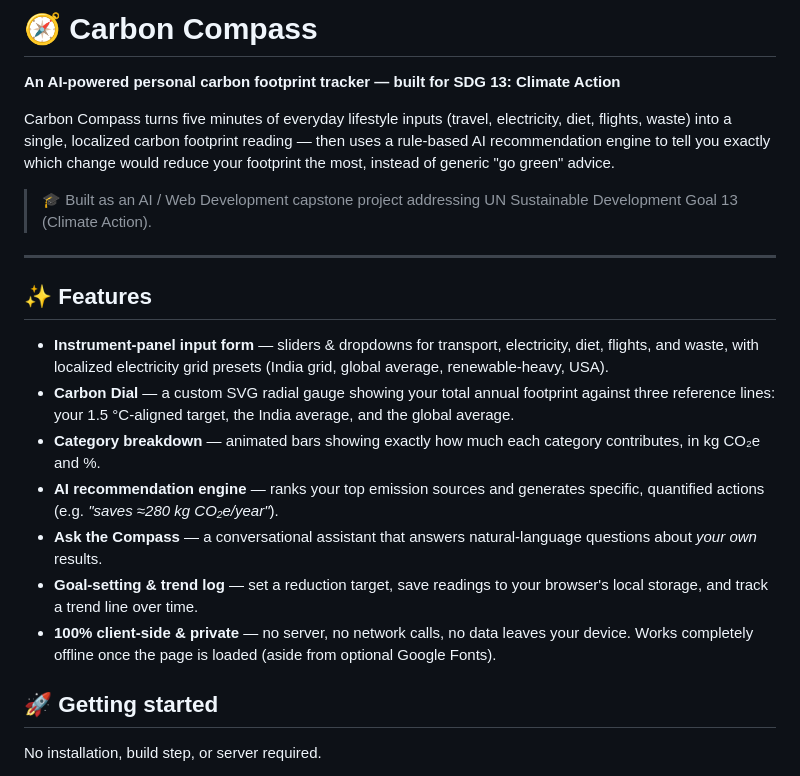
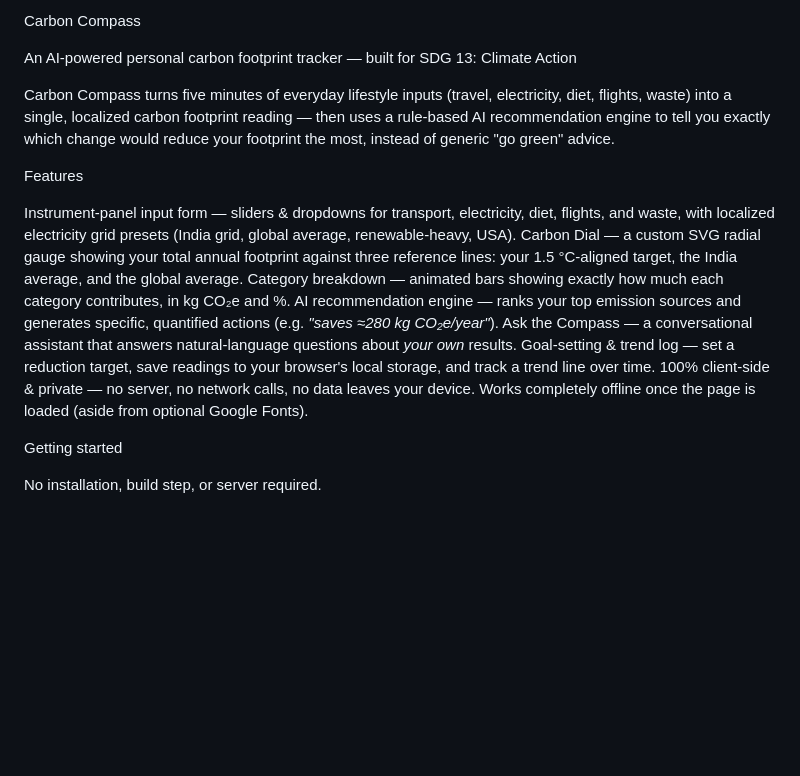
Before and after one commit to RAJ101104/carbon-compass-sdg13, a Markdown page: README.md, the part around the change. GitHub-like rendering; blank space fills up the shorter version.

```diff
--- a/README.md
+++ b/README.md
@@ -1,24 +1,23 @@
-# 🧭 Carbon Compass
+ Carbon Compass
 
-**An AI-powered personal carbon footprint tracker — built for SDG 13: Climate Action**
+An AI-powered personal carbon footprint tracker — built for SDG 13: Climate Action
 
 Carbon Compass turns five minutes of everyday lifestyle inputs (travel, electricity, diet, flights, waste) into a single, localized carbon footprint reading — then uses a rule-based AI recommendation engine to tell you exactly which change would reduce your footprint the most, instead of generic "go green" advice.
 
-> 🎓 Built as an AI / Web Development capstone project addressing UN Sustainable Development Goal 13 (Climate Action).
 
----
 
-## ✨ Features
 
-- **Instrument-panel input form** — sliders & dropdowns for transport, electricity, diet, flights, and waste, with localized electricity grid presets (India grid, global average, renewable-heavy, USA).
-- **Carbon Dial** — a custom SVG radial gauge showing your total annual footprint against three reference lines: your 1.5 °C-aligned target, the India average, and the global average.
-- **Category breakdown** — animated bars showing exactly how much each category contributes, in kg CO₂e and %.
-- **AI recommendation engine** — ranks your top emission sources and generates specific, quantified actions (e.g. *"saves ≈280 kg CO₂e/year"*).
-- **Ask the Compass** — a conversational assistant that answers natural-language questions about *your own* results.
-- **Goal-setting & trend log** — set a reduction target, save readings to your browser's local storage, and track a trend line over time.
-- **100% client-side & private** — no server, no network calls, no data leaves your device. Works completely offline once the page is loaded (aside from optional Google Fonts).
+ Features
 
-## 🚀 Getting started
+Instrument-panel input form — sliders & dropdowns for transport, electricity, diet, flights, and waste, with localized electricity grid presets (India grid, global average, renewable-heavy, USA).
+Carbon Dial — a custom SVG radial gauge showing your total annual footprint against three reference lines: your 1.5 °C-aligned target, the India average, and the global average.
+Category breakdown — animated bars showing exactly how much each category contributes, in kg CO₂e and %.
+AI recommendation engine — ranks your top emission sources and generates specific, quantified actions (e.g. *"saves ≈280 kg CO₂e/year"*).
+Ask the Compass — a conversational assistant that answers natural-language questions about *your own* results.
+Goal-setting & trend log — set a reduction target, save readings to your browser's local storage, and track a trend line over time.
+100% client-side & private — no server, no network calls, no data leaves your device. Works completely offline once the page is loaded (aside from optional Google Fonts).
+
+ Getting started
 
 No installation, build step, or server required.
 
```
